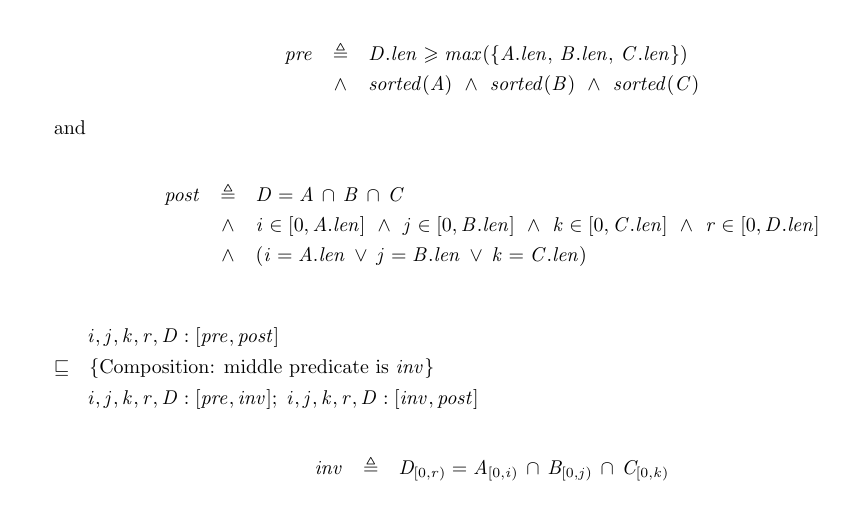
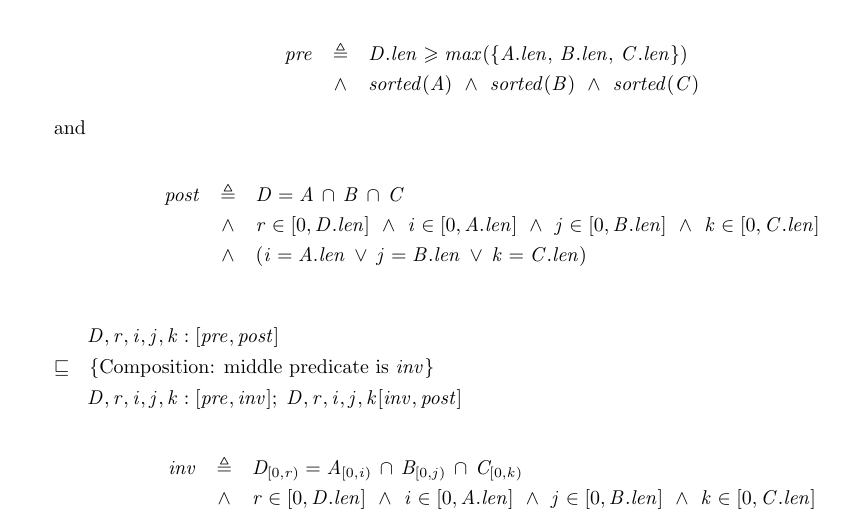
Before and after one commit to MaxwellBo/CSSE3100_Assignments, a LaTeX problem sheet (Assignment_2_Solutions.tex): part of the page, cut so that both start at the same text. The pictures show the PDF file Assignment_2_Solutions.pdf that the author committed with the source.

Commit message:
The great order shuffle

```diff
--- a/Assignment_2_Solutions.tex
+++ b/Assignment_2_Solutions.tex
@@ -25,22 +25,22 @@ and
 
 \begin{eqnarray*}
 post & \triangleq & D = A\, \cap\, B\, \cap\, C\\
-     & \land & i \in [0, A.len] ~\land~ j \in [0, B.len] ~\land~ k \in [0, C.len] ~\land~ r \in [0, D.len]\\
+     & \land & r \in [0, D.len] ~\land~ i \in [0, A.len] ~\land~ j \in [0, B.len] ~\land~ k \in [0, C.len]\\
      & \land & (i = A.len \,\lor\, j = B.len \,\lor\, k = C.len)\\
 \end{eqnarray*}
 
 % we're free to let the index variable reach X.len, because the loops _should abort_ when it reaches that condition, because at least one of the sets has been exhaustively checked.
 
 \DERIVE
-\form{i, j, k, r, D:[pre, post]}
+\form{D, r, i, j, k:[pre, post]}
 \hint{\refsto} {Composition: middle predicate is \textit{inv}}
-\form{i, j, k, r, D:[pre, inv]; i, j, k, r, D:[inv, post]}
+\form{D, r, i, j, k:[pre, inv]; D, r, i, j, k[inv, post]}
 \form{}
 \ENDDERIVE
 
 \begin{eqnarray*}
-inv & \triangleq & D_{[0, r)} = A_{[0, i)}\, \cap\, B_{[0, j)}\, \cap\, C_{[0, k)}
-     & \land & i \in [0, A.len) ~\land~ j \in [0, B.len) ~\land~ k \in [0, C.len) ~\land~ r \in [0, D.len)\\
+inv & \triangleq & D_{[0, r)} = A_{[0, i)}\, \cap\, B_{[0, j)}\, \cap\, C_{[0, k)}\\
+     & \land & r \in [0, D.len] ~\land~ i \in [0, A.len] ~\land~ j \in [0, B.len] ~\land~ k \in [0, C.len]\\
 \end{eqnarray*}
 % HERE BE DRAGONS: Don't forgot that these ranges are noninclusive array slices
 
```
Also changed, not shown: Assignment_2_Solutions.pdf.
